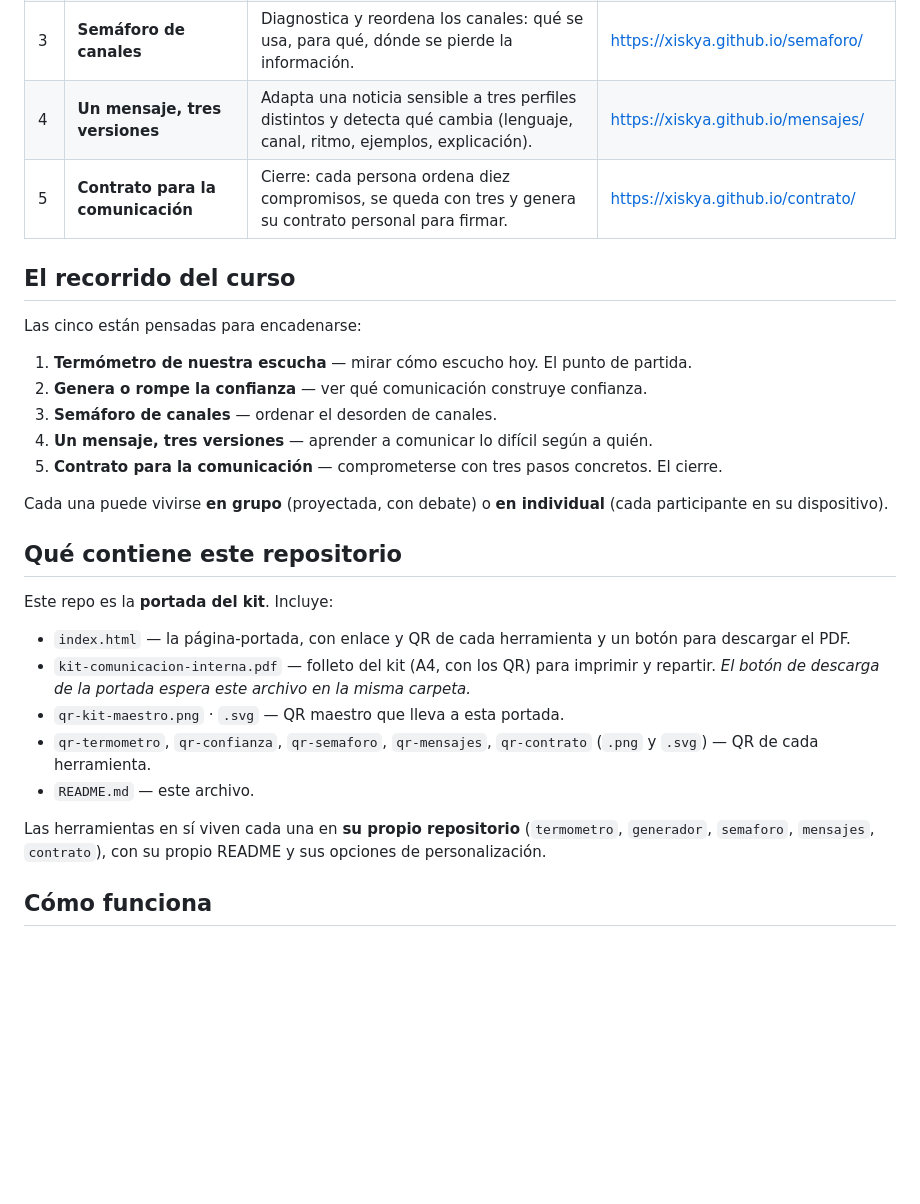
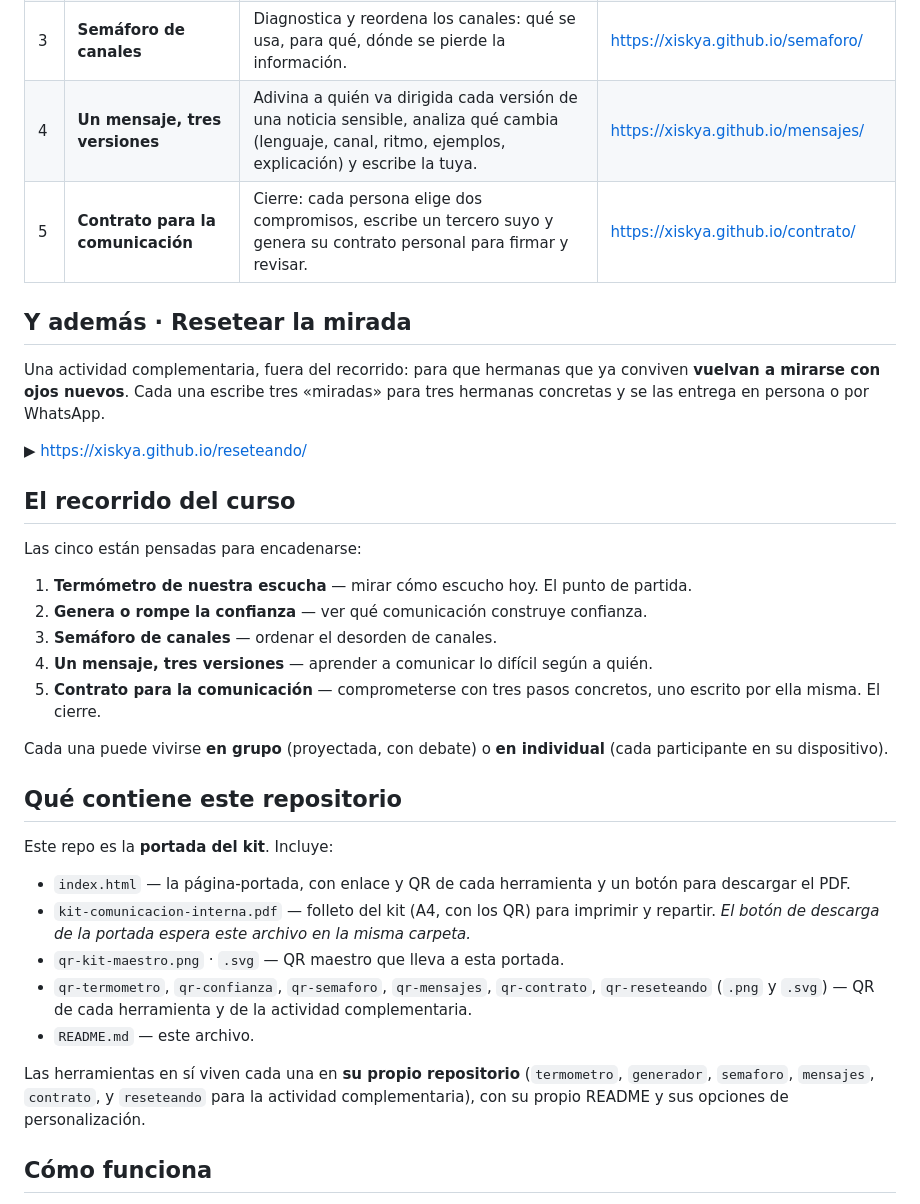
Before and after one commit to xiskya/kit, a Markdown page: README.md, the part around one of its changes. Drawn GitHub-style; blank space fills up the shorter version.

```diff
--- a/README.md
+++ b/README.md
@@ -14,8 +14,14 @@ Desde ahí se abre cualquier herramienta, se escanea su QR o se descarga el kit
 | 1 | **Termómetro de nuestra escucha** | Autoevaluación de la escucha, personal y comunitaria. Da una «temperatura» y una lectura para crecer. | https://xiskya.github.io/termometro/ |
 | 2 | **Genera o rompe la confianza** | Ante situaciones de la vida comunitaria, distingue qué formas de comunicar construyen confianza y cuáles la erosionan. | https://xiskya.github.io/generador/ |
 | 3 | **Semáforo de canales** | Diagnostica y reordena los canales: qué se usa, para qué, dónde se pierde la información. | https://xiskya.github.io/semaforo/ |
-| 4 | **Un mensaje, tres versiones** | Adapta una noticia sensible a tres perfiles distintos y detecta qué cambia (lenguaje, canal, ritmo, ejemplos, explicación). | https://xiskya.github.io/mensajes/ |
-| 5 | **Contrato para la comunicación** | Cierre: cada persona ordena diez compromisos, se queda con tres y genera su contrato personal para firmar. | https://xiskya.github.io/contrato/ |
+| 4 | **Un mensaje, tres versiones** | Adivina a quién va dirigida cada versión de una noticia sensible, analiza qué cambia (lenguaje, canal, ritmo, ejemplos, explicación) y escribe la tuya. | https://xiskya.github.io/mensajes/ |
+| 5 | **Contrato para la comunicación** | Cierre: cada persona elige dos compromisos, escribe un tercero suyo y genera su contrato personal para firmar y revisar. | https://xiskya.github.io/contrato/ |
+
+## Y además · Resetear la mirada
+
+Una actividad complementaria, fuera del recorrido: para que hermanas que ya conviven **vuelvan a mirarse con ojos nuevos**. Cada una escribe tres «miradas» para tres hermanas concretas y se las entrega en persona o por WhatsApp.
+
+**▶** https://xiskya.github.io/reseteando/
 
 ## El recorrido del curso
 
@@ -25,7 +31,7 @@ Las cinco están pensadas para encadenarse:
 2. **Genera o rompe la confianza** — ver qué comunicación construye confianza.
 3. **Semáforo de canales** — ordenar el desorden de canales.
 4. **Un mensaje, tres versiones** — aprender a comunicar lo difícil según a quién.
-5. **Contrato para la comunicación** — comprometerse con tres pasos concretos. El cierre.
+5. **Contrato para la comunicación** — comprometerse con tres pasos concretos, uno escrito por ella misma. El cierre.
 
 Cada una puede vivirse **en grupo** (proyectada, con debate) o **en individual** (cada participante en su dispositivo).
 
@@ -36,10 +42,10 @@ Este repo es la **portada del kit**. Incluye:
 - `index.html` — la página-portada, con enlace y QR de cada herramienta y un botón para descargar el PDF.
 - `kit-comunicacion-interna.pdf` — folleto del kit (A4, con los QR) para imprimir y repartir. *El botón de descarga de la portada espera este archivo en la misma carpeta.*
 - `qr-kit-maestro.png` · `.svg` — QR maestro que lleva a esta portada.
-- `qr-termometro`, `qr-confianza`, `qr-semaforo`, `qr-mensajes`, `qr-contrato` (`.png` y `.svg`) — QR de cada herramienta.
+- `qr-termometro`, `qr-confianza`, `qr-semaforo`, `qr-mensajes`, `qr-contrato`, `qr-reseteando` (`.png` y `.svg`) — QR de cada herramienta y de la actividad complementaria.
 - `README.md` — este archivo.
 
-Las herramientas en sí viven cada una en **su propio repositorio** (`termometro`, `generador`, `semaforo`, `mensajes`, `contrato`), con su propio README y sus opciones de personalización.
+Las herramientas en sí viven cada una en **su propio repositorio** (`termometro`, `generador`, `semaforo`, `mensajes`, `contrato`, y `reseteando` para la actividad complementaria), con su propio README y sus opciones de personalización.
 
 ## Cómo funciona
 
```
Also changed, not shown: other parts of README.md (+1 -1 lines).
